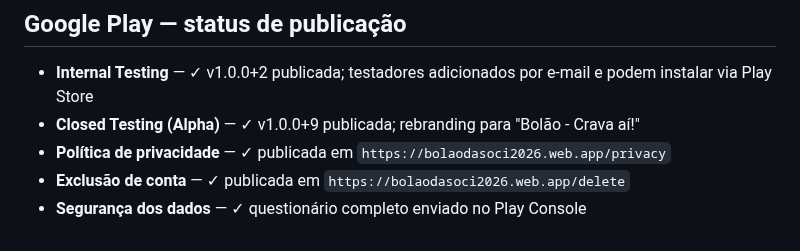
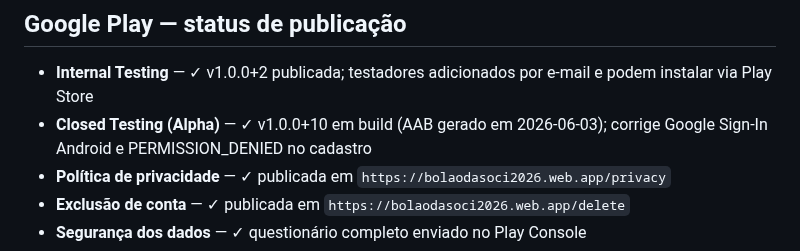
Before and after one commit to luizguilhrme/bolao-copa-2026, a Markdown page: resumo_bolao_copa_2026.md, the part around the change. Rendered like a GitHub page.

Commit message:
docs: atualizar status Play Store — v1.0.0+10 em build

```diff
--- a/resumo_bolao_copa_2026.md
+++ b/resumo_bolao_copa_2026.md
@@ -755,7 +755,7 @@ Para novo ambiente de desenvolvimento: rodar `flutterfire configure` para regene
 ## Google Play — status de publicação
 
 - **Internal Testing** — ✓ v1.0.0+2 publicada; testadores adicionados por e-mail e podem instalar via Play Store
-- **Closed Testing (Alpha)** — ✓ v1.0.0+9 publicada; rebranding para "Bolão - Crava aí!"
+- **Closed Testing (Alpha)** — ✓ v1.0.0+10 em build (AAB gerado em 2026-06-03); corrige Google Sign-In Android e PERMISSION_DENIED no cadastro
 - **Política de privacidade** — ✓ publicada em `https://bolaodasoci2026.web.app/privacy`
 - **Exclusão de conta** — ✓ publicada em `https://bolaodasoci2026.web.app/delete`
 - **Segurança dos dados** — ✓ questionário completo enviado no Play Console
```
Also changed, not shown: CLAUDE.md (+1 -1 lines).
